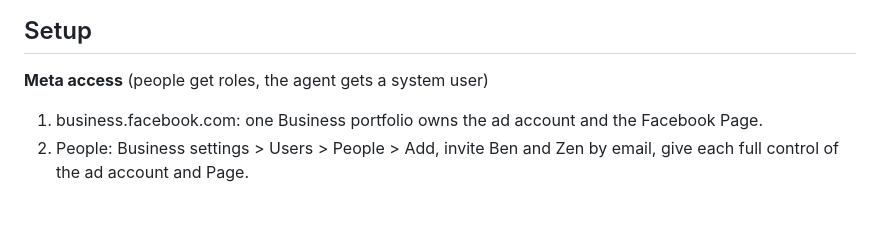
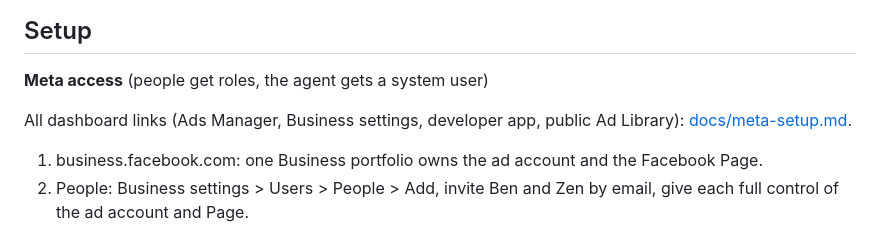
Before and after one commit to benikigai/corgihack, a Markdown page: README.md, the part around the change. Drawn GitHub-style; blank space fills up the shorter version.

Commit message:
Add Meta dashboard quick links and campaign proof checklist
Co-Authored-By: Claude Opus 5.5 <noreply@anthropic.com>
Claude-Session: https://claude.ai/code/session_01YU9CnzkxdoxErSJhxdGdSw

```diff
--- a/README.md
+++ b/README.md
@@ -67,6 +67,9 @@ Proposed split. Swap freely, just update this table.
 ## Setup
 
 **Meta access** (people get roles, the agent gets a system user)
+
+All dashboard links (Ads Manager, Business settings, developer app, public Ad Library): [docs/meta-setup.md](docs/meta-setup.md#quick-links).
+
 1. business.facebook.com: one Business portfolio owns the ad account and the Facebook Page.
 2. People: Business settings > Users > People > Add, invite Ben and Zen by email, give each full control of the ad account and Page.
 3. Agent: Business settings > Users > System users > Add with the **Employee** role (Admin-role tokens are rejected by Meta's ads MCP server). Assign the ad account and the Page with full access, plus the app. Generate a token that includes `ads_mcp_management`, `ads_management`, `ads_read`, `business_management`. That token goes in `~/.hermes/.env` as `META_ACCESS_TOKEN`. Current state and IDs: [docs/meta-setup.md](docs/meta-setup.md).
```
Also changed, not shown: docs/meta-setup.md (+37 -0 lines).
